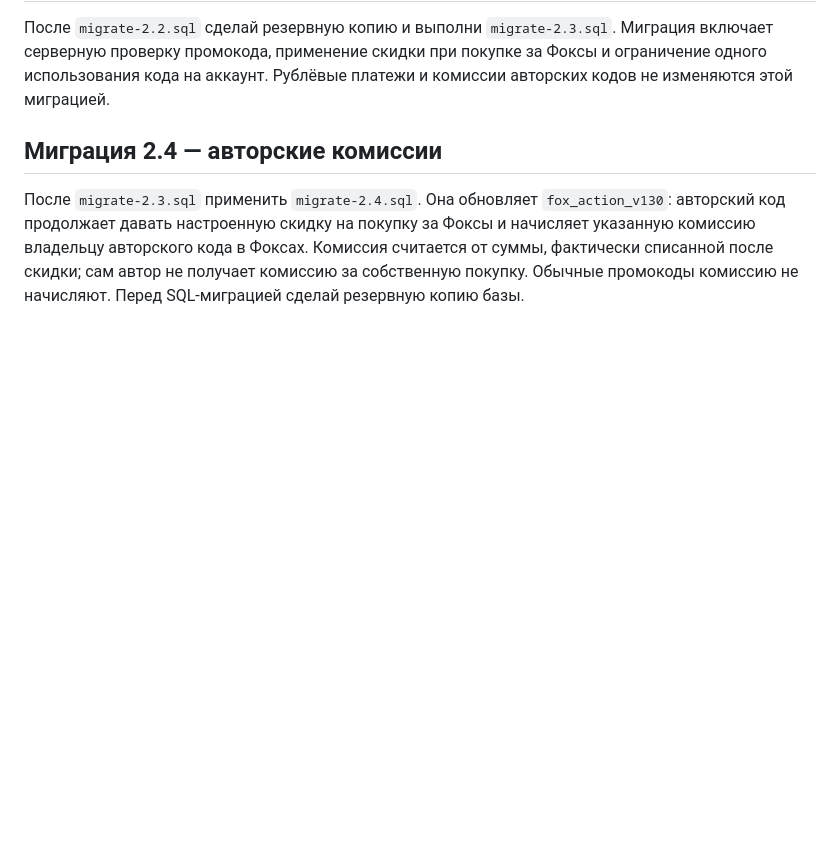
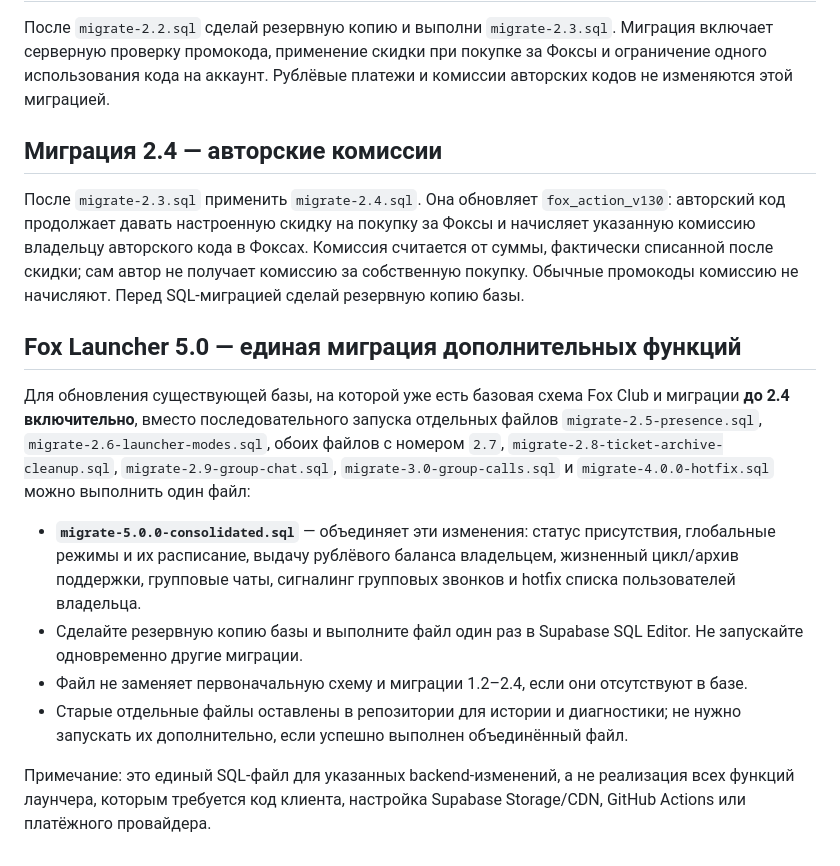
Before and after one commit to timrid080-blip/fox-launcher, a Markdown page: backend/README.md, the part around the change. Rendered like a GitHub page; blank space fills up the shorter version.

Commit message:
Document consolidated Fox Launcher 5.0 backend migration

```diff
--- a/backend/README.md
+++ b/backend/README.md
@@ -73,3 +73,15 @@ After the existing `migrate-1.5.sql` has been applied successfully, back up the
 ## Миграция 2.4 — авторские комиссии
 
 После `migrate-2.3.sql` применить `migrate-2.4.sql`. Она обновляет `fox_action_v130`: авторский код продолжает давать настроенную скидку на покупку за Фоксы и начисляет указанную комиссию владельцу авторского кода в Фоксах. Комиссия считается от суммы, фактически списанной после скидки; сам автор не получает комиссию за собственную покупку. Обычные промокоды комиссию не начисляют. Перед SQL-миграцией сделай резервную копию базы.
+
+
+## Fox Launcher 5.0 — единая миграция дополнительных функций
+
+Для обновления существующей базы, на которой уже есть базовая схема Fox Club и миграции **до 2.4 включительно**, вместо последовательного запуска отдельных файлов `migrate-2.5-presence.sql`, `migrate-2.6-launcher-modes.sql`, обоих файлов с номером `2.7`, `migrate-2.8-ticket-archive-cleanup.sql`, `migrate-2.9-group-chat.sql`, `migrate-3.0-group-calls.sql` и `migrate-4.0.0-hotfix.sql` можно выполнить один файл:
+
+- **`migrate-5.0.0-consolidated.sql`** — объединяет эти изменения: статус присутствия, глобальные режимы и их расписание, выдачу рублёвого баланса владельцем, жизненный цикл/архив поддержки, групповые чаты, сигналинг групповых звонков и hotfix списка пользователей владельца.
+- Сделайте резервную копию базы и выполните файл один раз в Supabase SQL Editor. Не запускайте одновременно другие миграции.
+- Файл не заменяет первоначальную схему и миграции 1.2–2.4, если они отсутствуют в базе.
+- Старые отдельные файлы оставлены в репозитории для истории и диагностики; не нужно запускать их дополнительно, если успешно выполнен объединённый файл.
+
+Примечание: это единый SQL-файл для указанных backend-изменений, а не реализация всех функций лаунчера, которым требуется код клиента, настройка Supabase Storage/CDN, GitHub Actions или платёжного провайдера.
```
